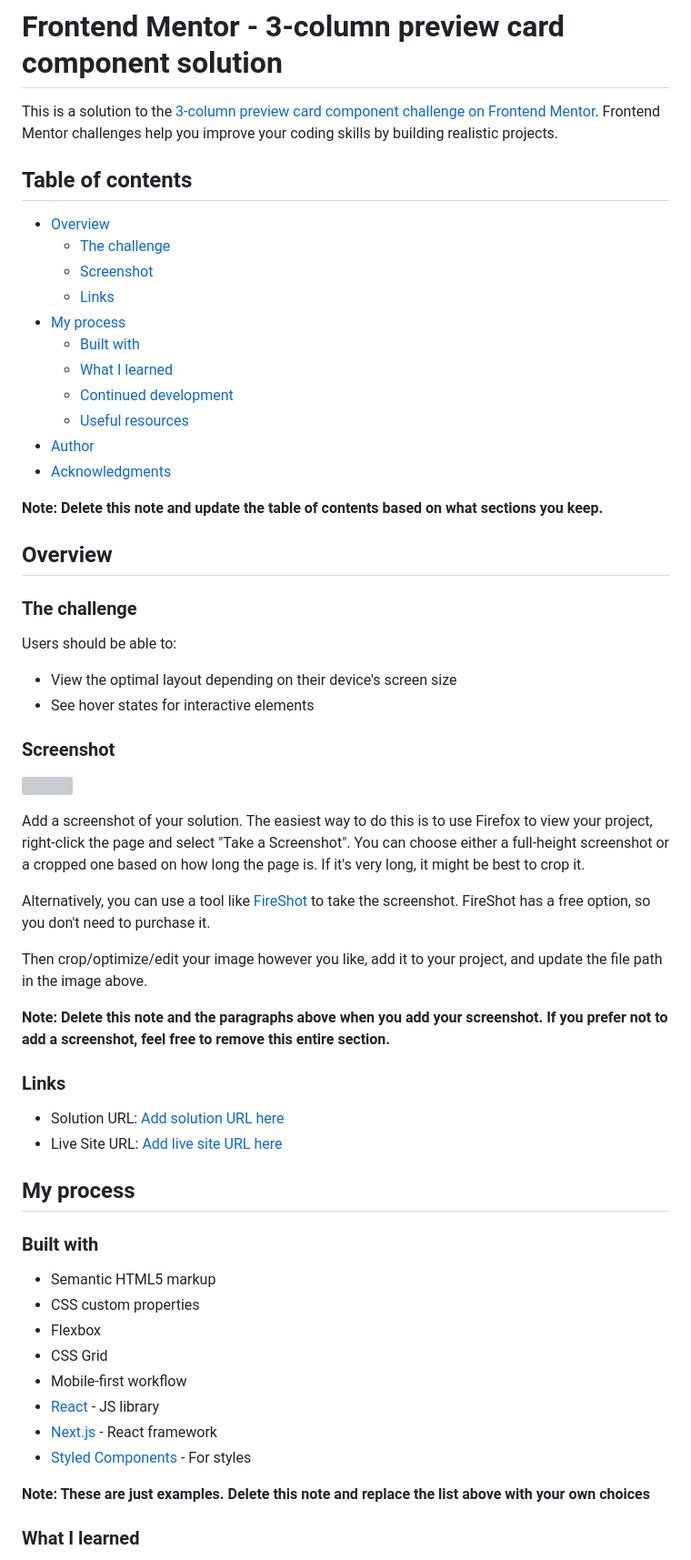
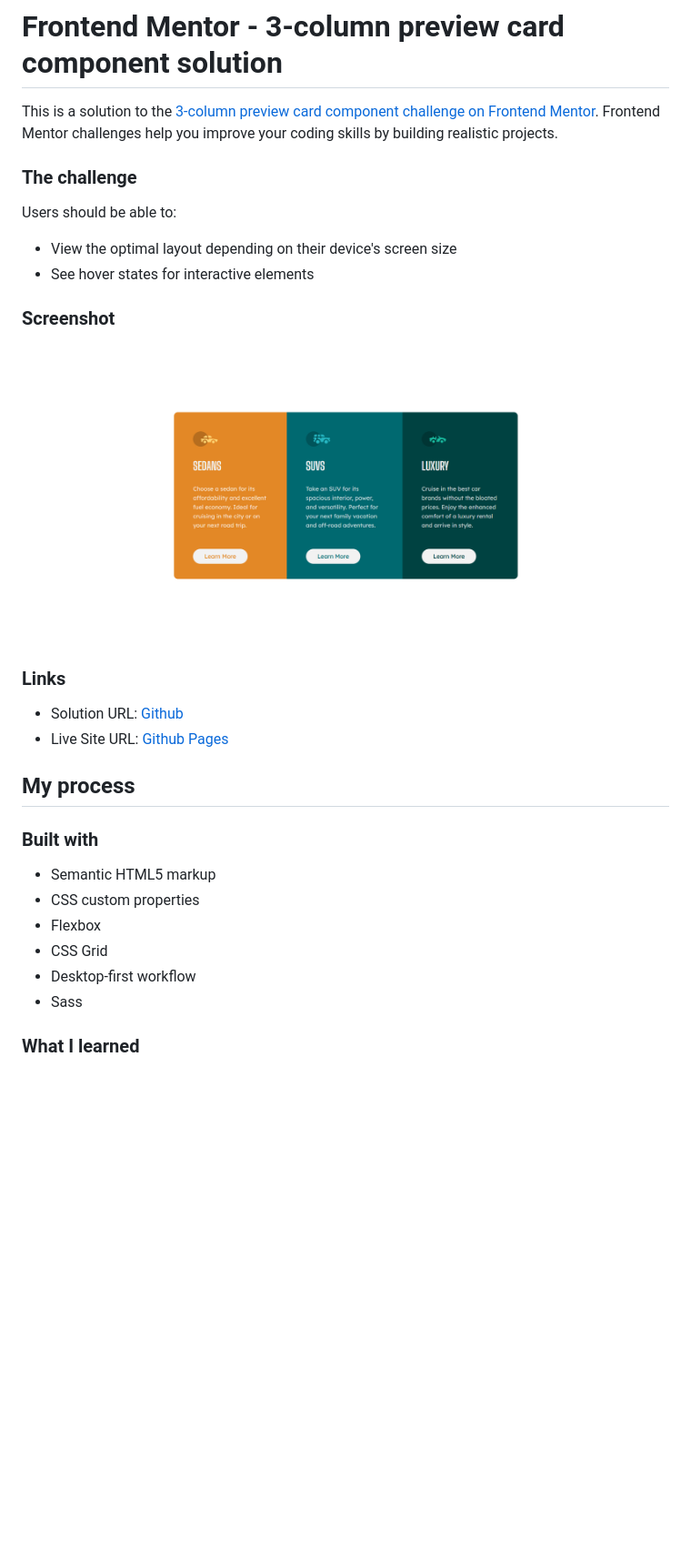
Before and after one commit to jmmaglonzo/3-column-preview-card, a Markdown page: README.md, the part around the change printed below. Shown: that part at 91% size. GitHub-like rendering; pictures changed too: images/Screenshot 2023-08-22 222042.png (added); blank space fills up the shorter version; grey boxes are pictures that could not be loaded.

```diff
--- a/README.md
+++ b/README.md
@@ -1,24 +1,6 @@
 # Frontend Mentor - 3-column preview card component solution
 
 This is a solution to the [3-column preview card component challenge on Frontend Mentor](https://www.frontendmentor.io/challenges/3column-preview-card-component-pH92eAR2-). Frontend Mentor challenges help you improve your coding skills by building realistic projects.
-
-## Table of contents
-
-- [Overview](#overview)
-  - [The challenge](#the-challenge)
-  - [Screenshot](#screenshot)
-  - [Links](#links)
-- [My process](#my-process)
-  - [Built with](#built-with)
-  - [What I learned](#what-i-learned)
-  - [Continued development](#continued-development)
-  - [Useful resources](#useful-resources)
-- [Author](#author)
-- [Acknowledgments](#acknowledgments)
-
-**Note: Delete this note and update the table of contents based on what sections you keep.**
-
-## Overview
 
 ### The challenge
 
@@ -29,20 +11,12 @@ Users should be able to:
 
 ### Screenshot
 
-![](./screenshot.jpg)
-
-Add a screenshot of your solution. The easiest way to do this is to use Firefox to view your project, right-click the page and select "Take a Screenshot". You can choose either a full-height screenshot or a cropped one based on how long the page is. If it's very long, it might be best to crop it.
-
-Alternatively, you can use a tool like [FireShot](https://getfireshot.com/) to take the screenshot. FireShot has a free option, so you don't need to purchase it.
-
-Then crop/optimize/edit your image however you like, add it to your project, and update the file path in the image above.
-
-**Note: Delete this note and the paragraphs above when you add your screenshot. If you prefer not to add a screenshot, feel free to remove this entire section.**
+![](./images/Screenshot%202023-08-22%20222042.png)
 
 ### Links
 
-- Solution URL: [Add solution URL here](https://your-solution-url.com)
-- Live Site URL: [Add live site URL here](https://your-live-site-url.com)
+- Solution URL: [Github](https://github.com/jmmaglonzo/3-column-preview-card-frontend-mentor)
+- Live Site URL: [Github Pages](https://jmmaglonzo.github.io/3-column-preview-card-frontend-mentor/)
 
 ## My process
 
@@ -52,12 +26,8 @@ Then crop/optimize/edit your image however you like, add it to your project, and
 - CSS custom properties
 - Flexbox
 - CSS Grid
-- Mobile-first workflow
-- [React](https://reactjs.org/) - JS library
-- [Next.js](https://nextjs.org/) - React framework
-- [Styled Components](https://styled-components.com/) - For styles
-
-**Note: These are just examples. Delete this note and replace the list above with your own choices**
+- Desktop-first workflow
+- Sass
 
 ### What I learned
 
```
Also changed, not shown: other parts of README.md (+4 -44 lines).
